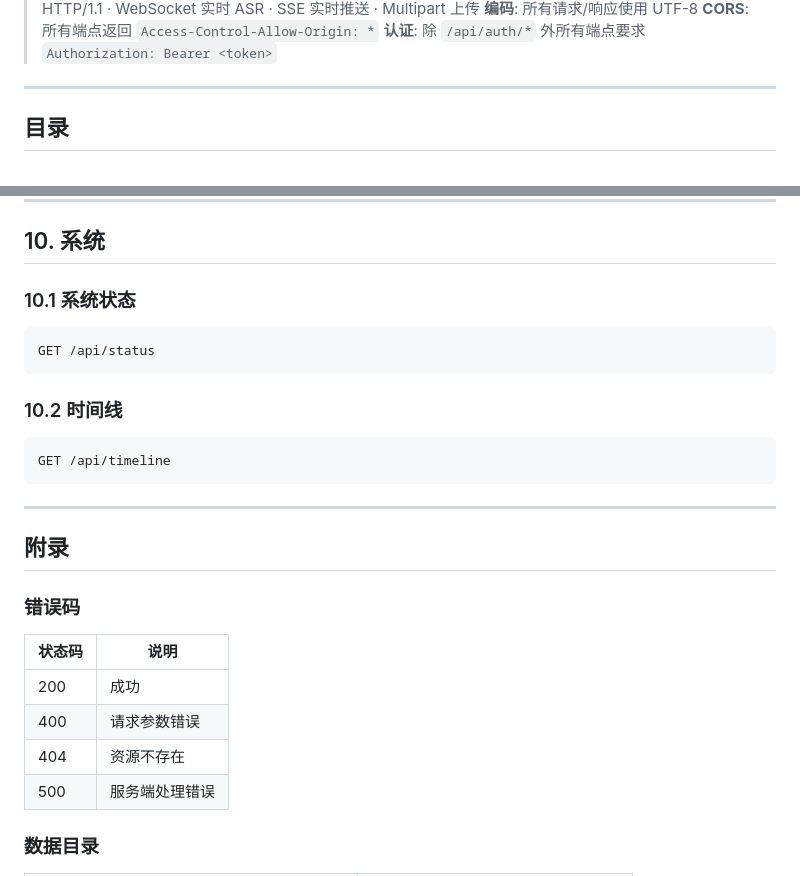
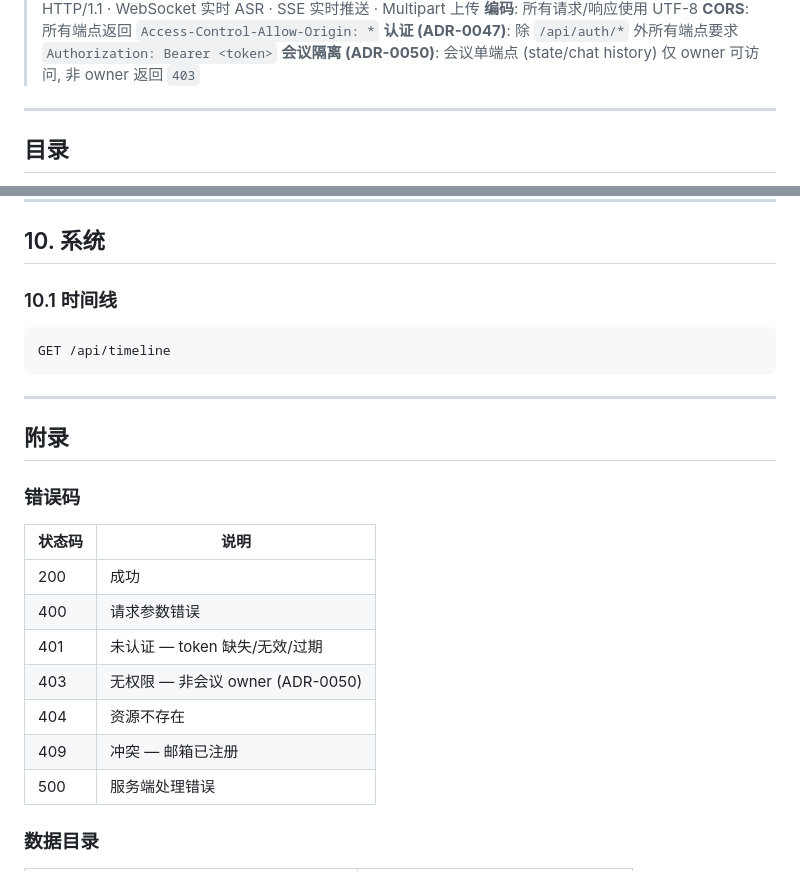
Before and after one commit to aotocode2026/vpbuddy, a Markdown page: docs/api-reference.md, 2 parts joined by grey strips. Rendered like a GitHub page.

````diff
--- a/docs/api-reference.md
+++ b/docs/api-reference.md
@@ -5,7 +5,8 @@
 > **协议**: HTTP/1.1 · WebSocket 实时 ASR · SSE 实时推送 · Multipart 上传
 > **编码**: 所有请求/响应使用 UTF-8
 > **CORS**: 所有端点返回 `Access-Control-Allow-Origin: *`
-> **认证**: 除 `/api/auth/*` 外所有端点要求 `Authorization: Bearer <token>`
+> **认证 (ADR-0047)**: 除 `/api/auth/*` 外所有端点要求 `Authorization: Bearer <token>`
+> **会议隔离 (ADR-0050)**: 会议单端点 (state/chat history) 仅 owner 可访问, 非 owner 返回 `403`
 
 ---
 
@@ -560,13 +571,7 @@ GET /api/meetings/{id}/events
 
 ## 10. 系统
 
-### 10.1 系统状态
-
-```
-GET /api/status
-```
-
-### 10.2 时间线
+### 10.1 时间线
 
 ```
 GET /api/timeline
@@ -582,7 +587,10 @@ GET /api/timeline
 |--------|------|
 | 200 | 成功 |
 | 400 | 请求参数错误 |
+| 401 | 未认证 — token 缺失/无效/过期 |
+| 403 | 无权限 — 非会议 owner (ADR-0050) |
 | 404 | 资源不存在 |
+| 409 | 冲突 — 邮箱已注册 |
 | 500 | 服务端处理错误 |
 
 ### 数据目录
````
Also changed, not shown: other parts of docs/api-reference.md (+22 -12 lines), docs/decisions/0050-meeting-owner-isolation.md (added, +32 -0 lines).
